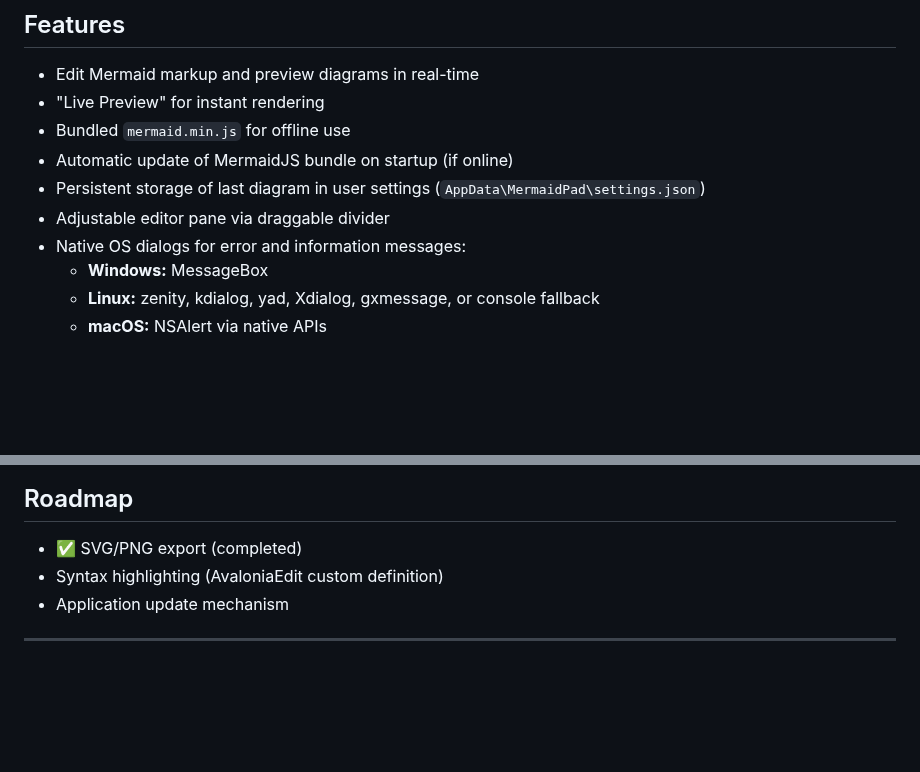
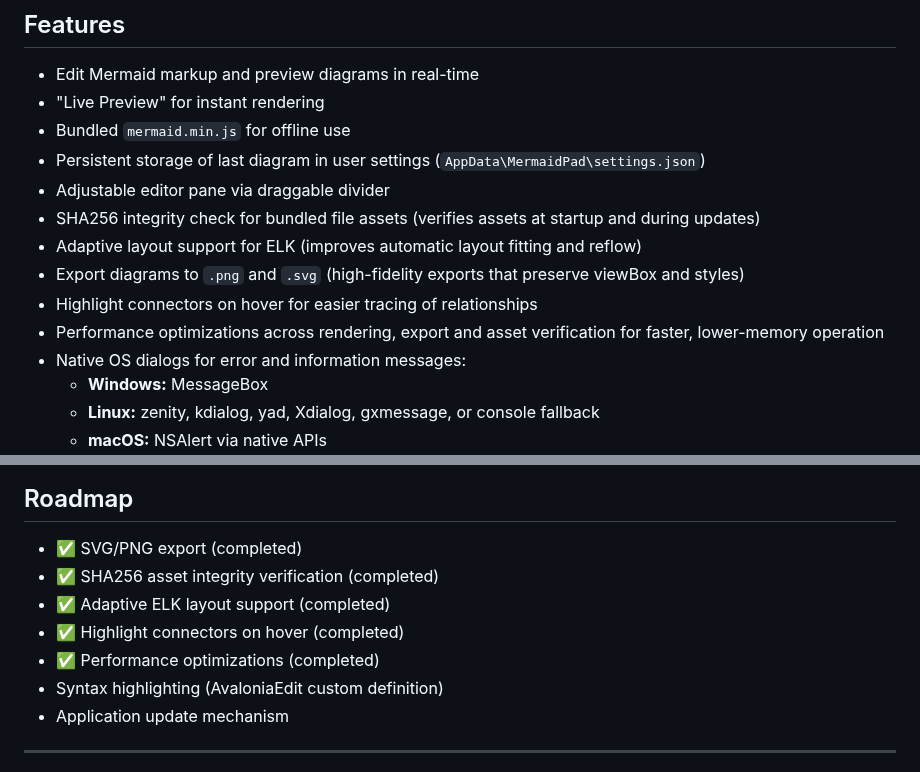
Before and after one commit to udlose/MermaidPad, a Markdown page: README.md, 2 parts joined by grey strips. GitHub-like rendering; blank space fills up the shorter version.

Commit message:
#136  - update README to include `1.1.0` features
Add integrity checks, ELK support, and export features

Added a SHA256 integrity check for bundled assets to ensure
verification at startup and during updates. Introduced adaptive
layout support for ELK to improve automatic layout fitting and
reflow. Enabled high-fidelity export of diagrams to `.png` and
`.svg` formats, preserving `viewBox` and styles.

Implemented hover-based connector highlighting for easier
relationship tracing. Optimized rendering, export, and asset
verification for better performance. Updated the roadmap and
"Features" section to reflect these enhancements.

```diff
--- a/README.md
+++ b/README.md
@@ -24,9 +24,13 @@
 - Edit Mermaid markup and preview diagrams in real-time
 - "Live Preview" for instant rendering
 - Bundled `mermaid.min.js` for offline use
-- Automatic update of MermaidJS bundle on startup (if online)
 - Persistent storage of last diagram in user settings (`AppData\MermaidPad\settings.json`)
 - Adjustable editor pane via draggable divider
+- SHA256 integrity check for bundled file assets (verifies assets at startup and during updates)
+- Adaptive layout support for ELK (improves automatic layout fitting and reflow)
+- Export diagrams to `.png` and `.svg` (high-fidelity exports that preserve viewBox and styles)
+- Highlight connectors on hover for easier tracing of relationships
+- Performance optimizations across rendering, export and asset verification for faster, lower-memory operation
 - Native OS dialogs for error and information messages:
   - **Windows:** MessageBox
   - **Linux:** zenity, kdialog, yad, Xdialog, gxmessage, or console fallback
@@ -376,6 +380,10 @@ Tips for maintainers
 ## Roadmap
 
 - ✅ SVG/PNG export (completed)
+- ✅ SHA256 asset integrity verification (completed)
+- ✅ Adaptive ELK layout support (completed)
+- ✅ Highlight connectors on hover (completed)
+- ✅ Performance optimizations (completed)
 - Syntax highlighting (AvaloniaEdit custom definition)
 - Application update mechanism
 
```
